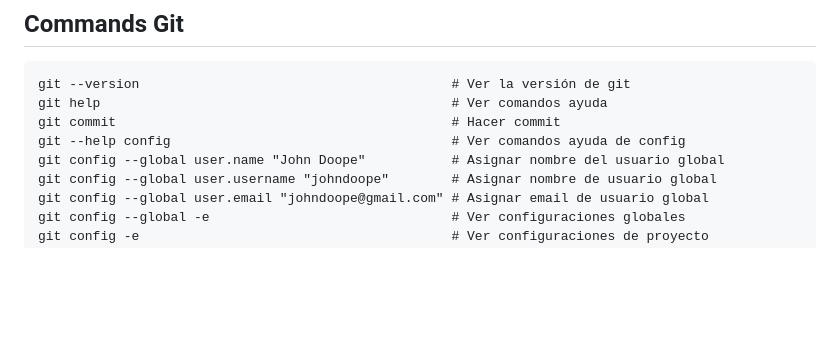
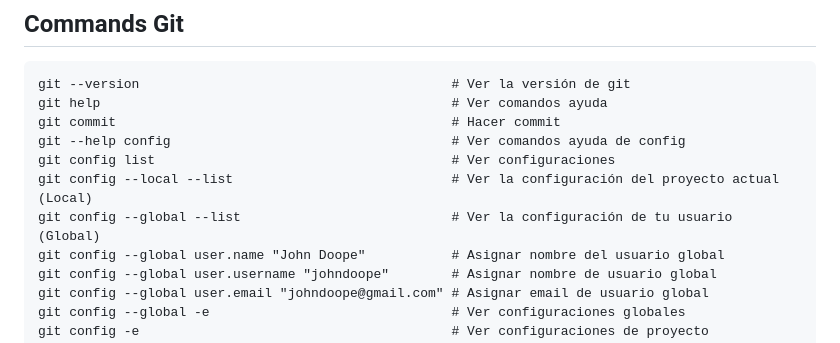
Before and after one commit to jonanv/git-course, a Markdown page: README.md, the part around the change. Rendered like a GitHub page; blank space fills up the shorter version.

Commit message:
Add git config commands to README

```diff
--- a/README.md
+++ b/README.md
@@ -8,6 +8,9 @@ git --version                                        # Ver la versión de git
 git help                                             # Ver comandos ayuda
 git commit                                           # Hacer commit
 git --help config                                    # Ver comandos ayuda de config
+git config list                                      # Ver configuraciones
+git config --local --list                            # Ver la configuración del proyecto actual (Local)
+git config --global --list                           # Ver la configuración de tu usuario (Global)
 git config --global user.name "John Doope"           # Asignar nombre del usuario global
 git config --global user.username "johndoope"        # Asignar nombre de usuario global
 git config --global user.email "johndoope@gmail.com" # Asignar email de usuario global
```
